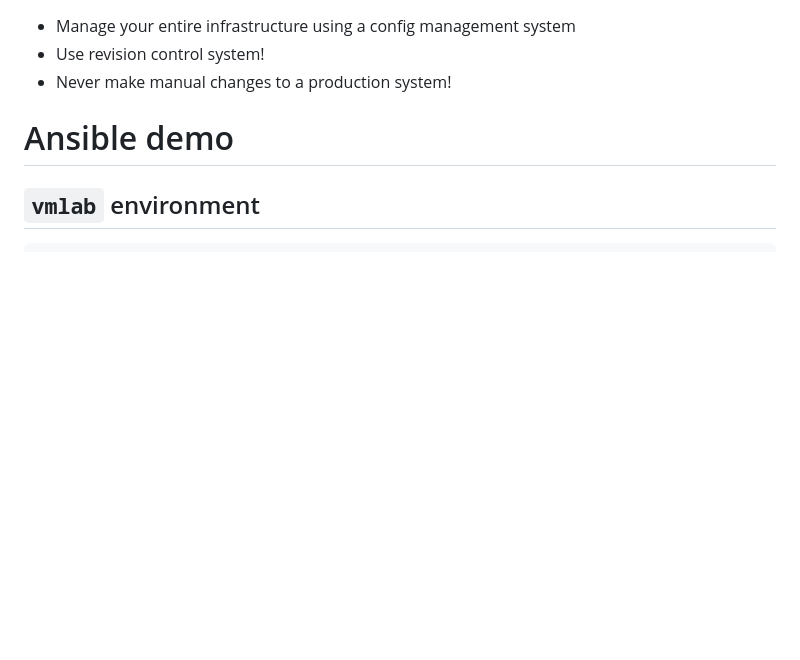
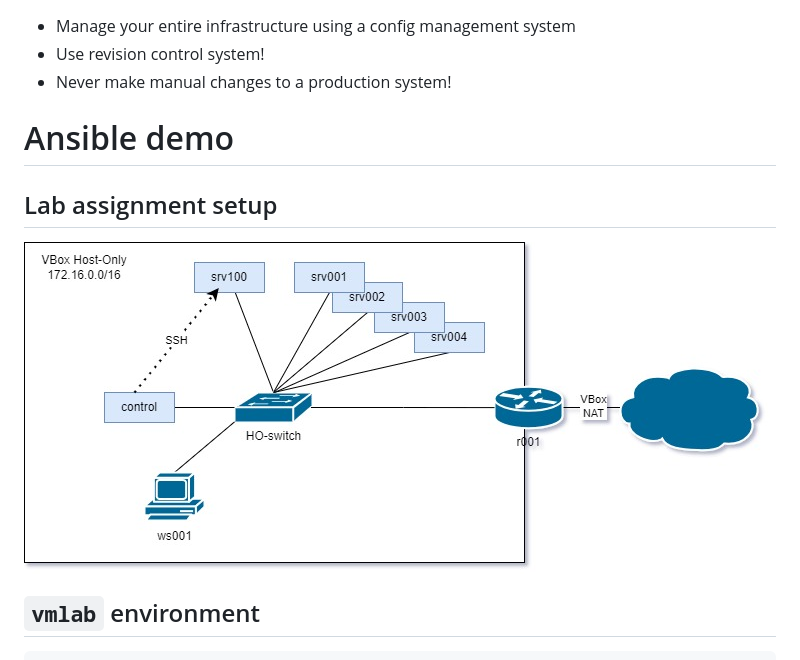
Before and after one commit to HoGentTIN/infra-slides, a Markdown page: 02-config-mgmt.md, the part around the change. GitHub-like rendering; pictures changed too: assets/Infra-cfgmgmt-lab.jpg (added); blank space fills up the shorter version.

Commit message:
Add network diagram with lab environment setup

````diff
--- a/02-config-mgmt.md
+++ b/02-config-mgmt.md
@@ -158,6 +158,10 @@ end
 
 # Ansible demo
 
+## Lab assignment setup
+
+![Complete environment for the lab assignment](assets/Infra-cfgmgmt-lab.jpg)
+
 ## `vmlab` environment
 
 ```console
````
